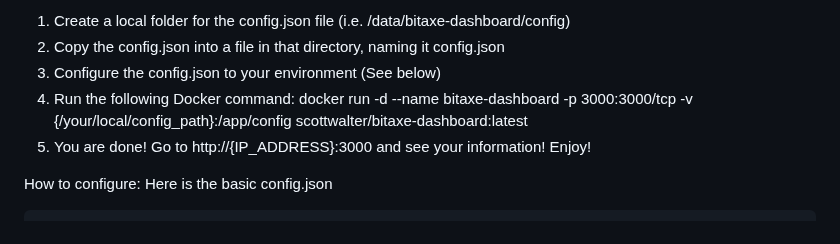
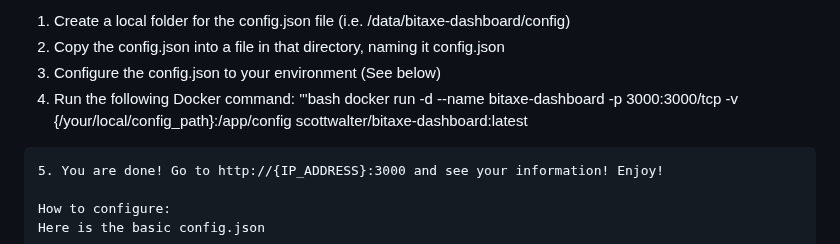
Before and after one commit to scottwalter/bitaxe-dashboard, a Markdown page: README.md, the part around the change. Rendered like a GitHub page.

Commit message:
added bash command cut out

````diff
--- a/README.md
+++ b/README.md
@@ -11,7 +11,10 @@ Docker Install (Recommended!): All commands assumed as root or with sudo pre-fix
 1. Create a local folder for the config.json file (i.e. /data/bitaxe-dashboard/config)
 2. Copy the config.json into a file in that directory, naming it config.json
 3. Configure the config.json to your environment (See below)
-4. Run the following Docker command: docker run -d --name bitaxe-dashboard -p 3000:3000/tcp -v {/your/local/config_path}:/app/config scottwalter/bitaxe-dashboard:latest
+4. Run the following Docker command:
+'''bash
+docker run -d --name bitaxe-dashboard -p 3000:3000/tcp -v {/your/local/config_path}:/app/config scottwalter/bitaxe-dashboard:latest
+```
 5. You are done! Go to http://{IP_ADDRESS}:3000 and see your information! Enjoy!
 
 How to configure:
````
